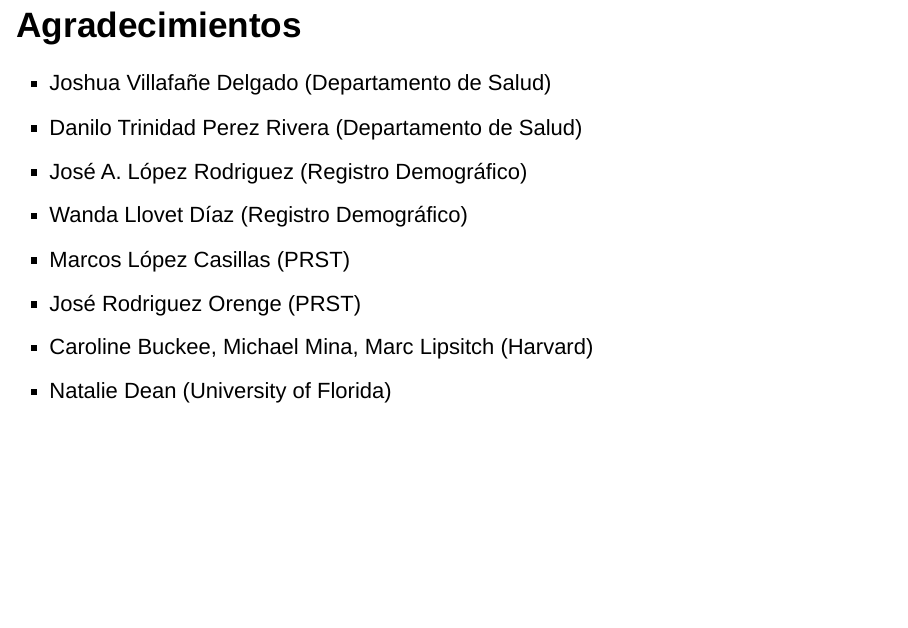
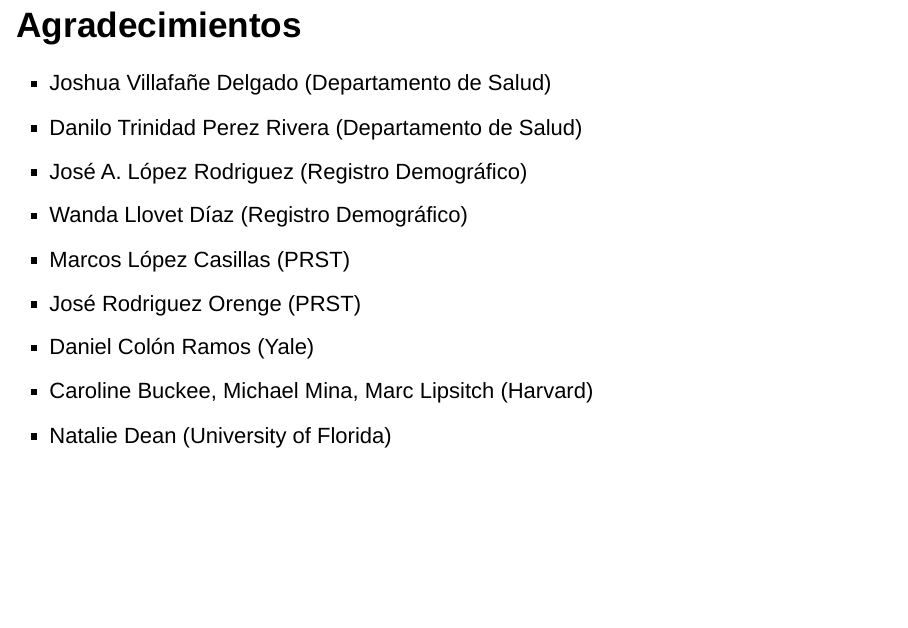
Before and after one commit to rafalab/pr-covid, an R Markdown document (prpht.Rmd): page 56 of 56. Rendered offline with R 4.5, knitr and Pandoc, with nearby package versions; drawn as Slidy slides in place of the format the file asks for; some code elsewhere in the file could not run offline.

Commit message:
adding comments and to acknoweldegments

```diff
--- a/prpht.Rmd
+++ b/prpht.Rmd
@@ -629,5 +629,6 @@
 * Wanda Llovet Díaz (Registro Demográfico)
 * Marcos López Casillas (PRST)
 * José Rodriguez Orenge (PRST)
+* Daniel Colón Ramos (Yale)
 * Caroline Buckee, Michael Mina, Marc Lipsitch (Harvard)
 * Natalie Dean (University of Florida)
```
Also changed, not shown: wrangle-bioportal-data-2020-07-14.R (+2 -0 lines).
